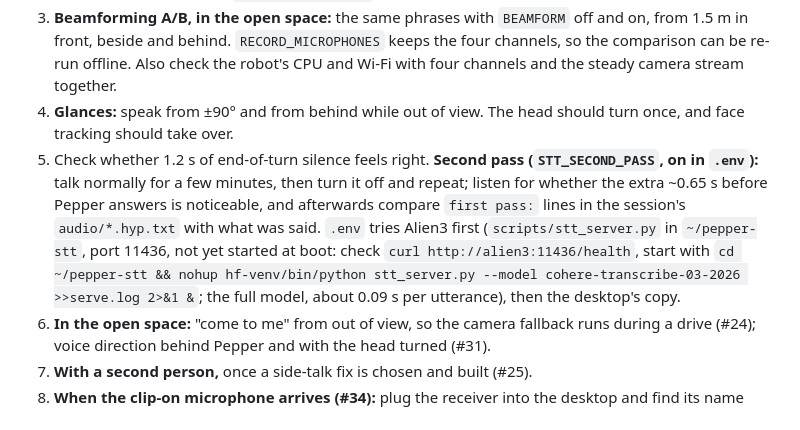
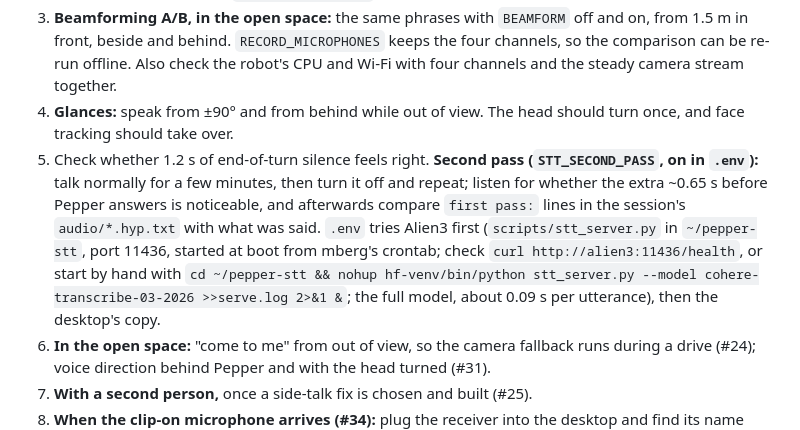
Before and after one commit to mfbergmann/PepperEvolution, a Markdown page: docs/HANDOFF.md, the part around the change. GitHub-like rendering.

Commit message:
HANDOFF: the speech server on Alien3 starts at boot
Co-Authored-By: Claude Opus 5.5 <noreply@anthropic.com>
Claude-Session: https://claude.ai/code/session_01AGhk6HXJmcKWgD5ZUMQHFf

```diff
--- a/docs/HANDOFF.md
+++ b/docs/HANDOFF.md
@@ -232,7 +232,7 @@ The tester ran one host run (`results/sessions/2026-10-22_164938`, 37 turns) in
 2. **Map check, before anything moves (#36):** `qicli call ALNavigation.metaObject` or `qicli info ALNavigation` over SSH should list `explore`, `saveExploration`, `loadExploration`, `relocalizeInMap`, `startLocalization`, `getRobotPositionInMap`, `navigateToInMap` and `getMetricalMap`, and `GET /map` on the bridge should say `"available": true`. If not, the map waits.
 3. **Beamforming A/B, in the open space:** the same phrases with `BEAMFORM` off and on, from 1.5 m in front, beside and behind. `RECORD_MICROPHONES` keeps the four channels, so the comparison can be re-run offline. Also check the robot's CPU and Wi-Fi with four channels and the steady camera stream together.
 4. **Glances:** speak from ±90° and from behind while out of view. The head should turn once, and face tracking should take over.
-5. Check whether 1.2 s of end-of-turn silence feels right. **Second pass (`STT_SECOND_PASS`, on in `.env`):** talk normally for a few minutes, then turn it off and repeat; listen for whether the extra ~0.65 s before Pepper answers is noticeable, and afterwards compare `first pass:` lines in the session's `audio/*.hyp.txt` with what was said. `.env` tries Alien3 first (`scripts/stt_server.py` in `~/pepper-stt`, port 11436, not yet started at boot: check `curl http://alien3:11436/health`, start with `cd ~/pepper-stt && nohup hf-venv/bin/python stt_server.py --model cohere-transcribe-03-2026 >>serve.log 2>&1 &`; the full model, about 0.09 s per utterance), then the desktop's copy.
+5. Check whether 1.2 s of end-of-turn silence feels right. **Second pass (`STT_SECOND_PASS`, on in `.env`):** talk normally for a few minutes, then turn it off and repeat; listen for whether the extra ~0.65 s before Pepper answers is noticeable, and afterwards compare `first pass:` lines in the session's `audio/*.hyp.txt` with what was said. `.env` tries Alien3 first (`scripts/stt_server.py` in `~/pepper-stt`, port 11436, started at boot from mberg's crontab; check `curl http://alien3:11436/health`, or start by hand with `cd ~/pepper-stt && nohup hf-venv/bin/python stt_server.py --model cohere-transcribe-03-2026 >>serve.log 2>&1 &`; the full model, about 0.09 s per utterance), then the desktop's copy.
 6. **In the open space:** "come to me" from out of view, so the camera fallback runs during a drive (#24); voice direction behind Pepper and with the head turned (#31).
 7. **With a second person,** once a side-talk fix is chosen and built (#25).
 8. **When the clip-on microphone arrives (#34):** plug the receiver into the desktop and find its name with `pactl list short sources`; desk-test it first with `PEPPER_FAKE_BRIDGE=true`. On the robot, set `LOCAL_MICROPHONE`, `BEAMFORM` and `RECORD_MICROPHONES` and repeat item 3's phrases: the session then holds the head microphones and the clip-on side by side. Check that nothing of Pepper's own voice gets transcribed (the mute), and try the microphone's noise cancelling off and on.
```
